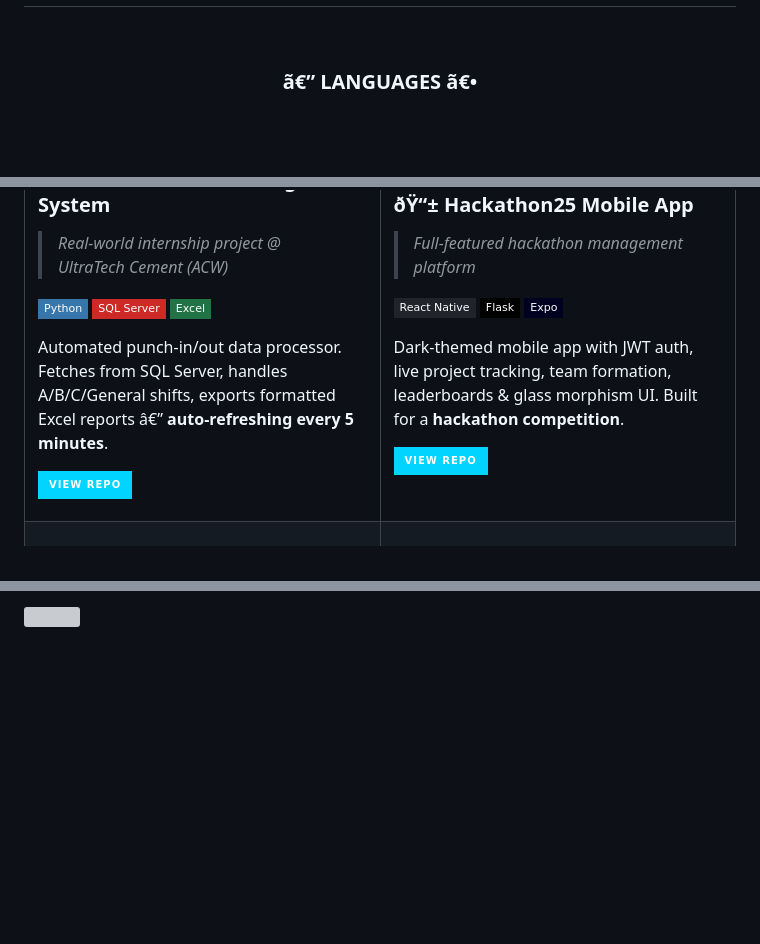
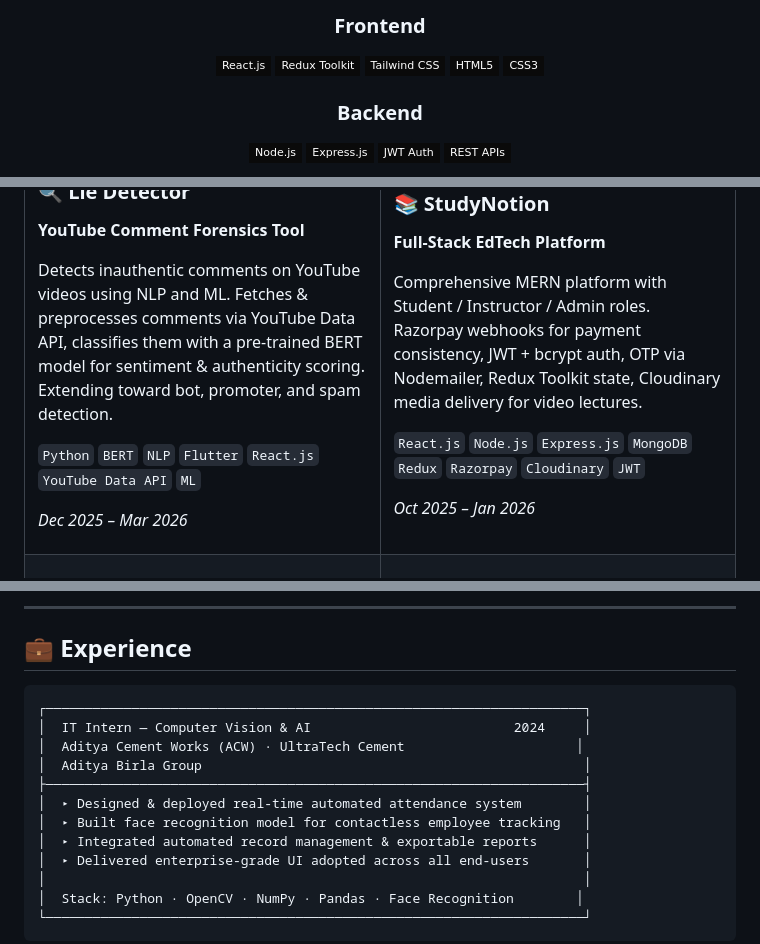
Before and after one commit to shivam10-bit/shivam10-bit, a Markdown page: README.md, 3 parts joined by grey strips. GitHub-like rendering; badges without logos; blank space fills up the shorter version; grey boxes are pictures that could not be loaded.

````diff
--- a/README.md
+++ b/README.md
@@ -56,5 +52,14 @@
 
-<br/>
+### Frontend
+![React](https://img.shields.io/badge/React.js-0a0a0a?style=flat-square&logo=react&logoColor=61DAFB)
+![Redux](https://img.shields.io/badge/Redux_Toolkit-0a0a0a?style=flat-square&logo=redux&logoColor=764ABC)
+![TailwindCSS](https://img.shields.io/badge/Tailwind_CSS-0a0a0a?style=flat-square&logo=tailwind-css&logoColor=38BDF8)
+![HTML5](https://img.shields.io/badge/HTML5-0a0a0a?style=flat-square&logo=html5&logoColor=E34F26)
+![CSS3](https://img.shields.io/badge/CSS3-0a0a0a?style=flat-square&logo=css3&logoColor=1572B6)
 
-### ã€” LANGUAGES ã€•
+### Backend
+![Node.js](https://img.shields.io/badge/Node.js-0a0a0a?style=flat-square&logo=node.js&logoColor=339933)
+![Express](https://img.shields.io/badge/Express.js-0a0a0a?style=flat-square&logo=express&logoColor=white)
+![JWT](https://img.shields.io/badge/JWT_Auth-0a0a0a?style=flat-square&logo=jsonwebtokens&logoColor=white)
+![REST API](https://img.shields.io/badge/REST_APIs-0a0a0a?style=flat-square&logo=postman&logoColor=FF6C37)
 
@@ -106,25 +98,21 @@
 
-![Python](https://img.shields.io/badge/Python-3776AB?style=flat-square&logo=python&logoColor=white)
-![SQL Server](https://img.shields.io/badge/SQL_Server-CC2927?style=flat-square&logo=microsoft-sql-server&logoColor=white)
-![Excel](https://img.shields.io/badge/Excel-217346?style=flat-square&logo=microsoft-excel&logoColor=white)
+Detects inauthentic comments on YouTube videos using NLP and ML. Fetches & preprocesses comments via YouTube Data API, classifies them with a pre-trained BERT model for sentiment & authenticity scoring. Extending toward bot, promoter, and spam detection.
 
-Automated punch-in/out data processor. Fetches from SQL Server, handles A/B/C/General shifts, exports formatted Excel reports â€” **auto-refreshing every 5 minutes**.
+`Python` `BERT` `NLP` `Flutter` `React.js` `YouTube Data API` `ML`
 
-[![View Repo](https://img.shields.io/badge/VIEW_REPO-00d4ff?style=for-the-badge&logo=github&logoColor=black)](https://github.com/shivam10-bit/Internship-Project)
+*Dec 2025 – Mar 2026*
 
 </td>
 <td width="50%" valign="top">
 
-### ðŸ“± Hackathon25 Mobile App
-> *Full-featured hackathon management platform*
+### 📚 StudyNotion
+**Full-Stack EdTech Platform**
 
-![React Native](https://img.shields.io/badge/React_Native-20232A?style=flat-square&logo=react&logoColor=61DAFB)
-![Flask](https://img.shields.io/badge/Flask-000000?style=flat-square&logo=flask&logoColor=white)
-![Expo](https://img.shields.io/badge/Expo-000020?style=flat-square&logo=expo&logoColor=white)
+Comprehensive MERN platform with Student / Instructor / Admin roles. Razorpay webhooks for payment consistency, JWT + bcrypt auth, OTP via Nodemailer, Redux Toolkit state, Cloudinary media delivery for video lectures.
 
-Dark-themed mobile app with JWT auth, live project tracking, team formation, leaderboards & glass morphism UI. Built for a **hackathon competition**.
+`React.js` `Node.js` `Express.js` `MongoDB` `Redux` `Razorpay` `Cloudinary` `JWT`
 
-[![View Repo](https://img.shields.io/badge/VIEW_REPO-00d4ff?style=for-the-badge&logo=github&logoColor=black)](https://github.com/shivam10-bit/Hackathon)
+*Oct 2025 – Jan 2026*
 
 </td>
 </tr>
@@ -163,7 +146,24 @@ A growing collection of algorithm implementations and array problem solutions â
 
 <br/>
 
-<img src="https://user-images.githubusercontent.com/73097560/115834477-dbab4500-a447-11eb-908a-139a6edaec5c.gif" width="100%">
+---
+
+## 💼 Experience
+
+```
+┌─────────────────────────────────────────────────────────────────────┐
+│  IT Intern — Computer Vision & AI                          2024     │
+│  Aditya Cement Works (ACW) · UltraTech Cement                      │
+│  Aditya Birla Group                                                 │
+├─────────────────────────────────────────────────────────────────────┤
+│  ▸ Designed & deployed real-time automated attendance system        │
+│  ▸ Built face recognition model for contactless employee tracking   │
+│  ▸ Integrated automated record management & exportable reports      │
+│  ▸ Delivered enterprise-grade UI adopted across all end-users       │
+│                                                                     │
+│  Stack: Python · OpenCV · NumPy · Pandas · Face Recognition        │
+└─────────────────────────────────────────────────────────────────────┘
+```
 
 <br/>
 
````
Also changed, not shown: other parts of README.md (+109 -110 lines).
